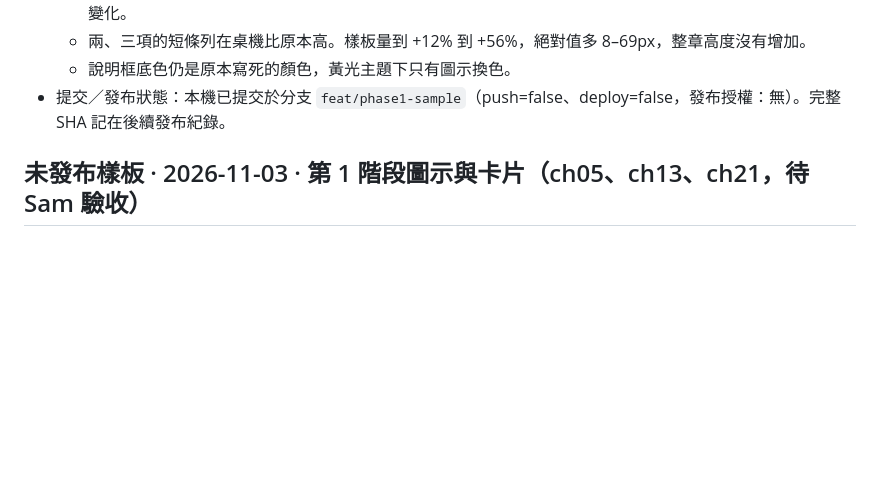
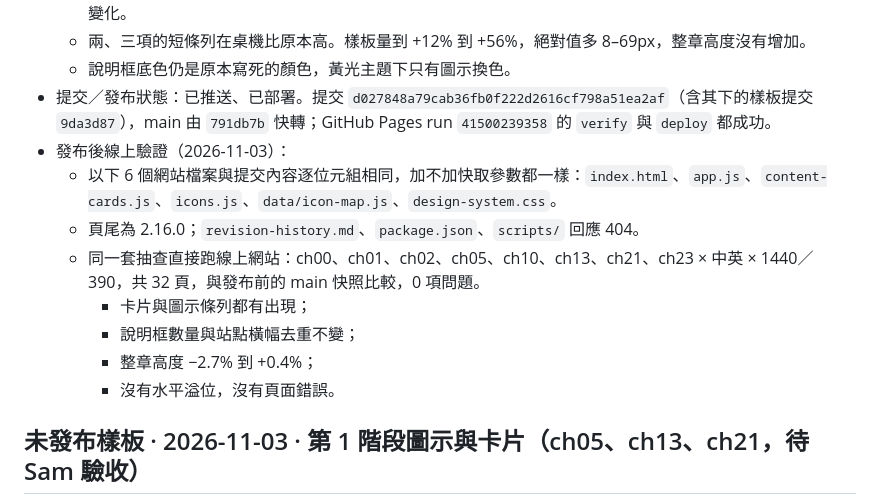
Before and after one commit to SamHuang68/semiconductor-knowledge-hub, a Markdown page: revision-history.md, the part around the change. Rendered like a GitHub page; blank space fills up the shorter version.

Commit message:
docs: 記錄 2.16.0 的發布狀態與線上驗證結果
Co-Authored-By: Claude Opus 5.5 <noreply@anthropic.com>

```diff
--- a/revision-history.md
+++ b/revision-history.md
@@ -40,7 +40,15 @@
   - 沒有跑全站 112 頁瀏覽器檢查，完整掃描需另外取得同意。附錄沒有說明框與粗體標籤條列，所以畫面沒有變化。
   - 兩、三項的短條列在桌機比原本高。樣板量到 +12% 到 +56%，絕對值多 8–69px，整章高度沒有增加。
   - 說明框底色仍是原本寫死的顏色，黃光主題下只有圖示換色。
-- 提交／發布狀態：本機已提交於分支 `feat/phase1-sample`（push=false、deploy=false，發布授權：無）。完整 SHA 記在後續發布紀錄。
+- 提交／發布狀態：已推送、已部署。提交 `d027848a79cab36fb0f222d2616cf798a51ea2af`（含其下的樣板提交 `9da3d87`），main 由 `791db7b` 快轉；GitHub Pages run `41500239358` 的 `verify` 與 `deploy` 都成功。
+- 發布後線上驗證（2026-11-03）：
+  - 以下 6 個網站檔案與提交內容逐位元組相同，加不加快取參數都一樣：`index.html`、`app.js`、`content-cards.js`、`icons.js`、`data/icon-map.js`、`design-system.css`。
+  - 頁尾為 2.16.0；`revision-history.md`、`package.json`、`scripts/` 回應 404。
+  - 同一套抽查直接跑線上網站：ch00、ch01、ch02、ch05、ch10、ch13、ch21、ch23 × 中英 × 1440／390，共 32 頁，與發布前的 main 快照比較，0 項問題。
+    - 卡片與圖示條列都有出現；
+    - 說明框數量與站點橫幅去重不變；
+    - 整章高度 −2.7% 到 +0.4%；
+    - 沒有水平溢位，沒有頁面錯誤。
 
 ## 未發布樣板 · 2026-11-03 · 第 1 階段圖示與卡片（ch05、ch13、ch21，待 Sam 驗收）
 
```
